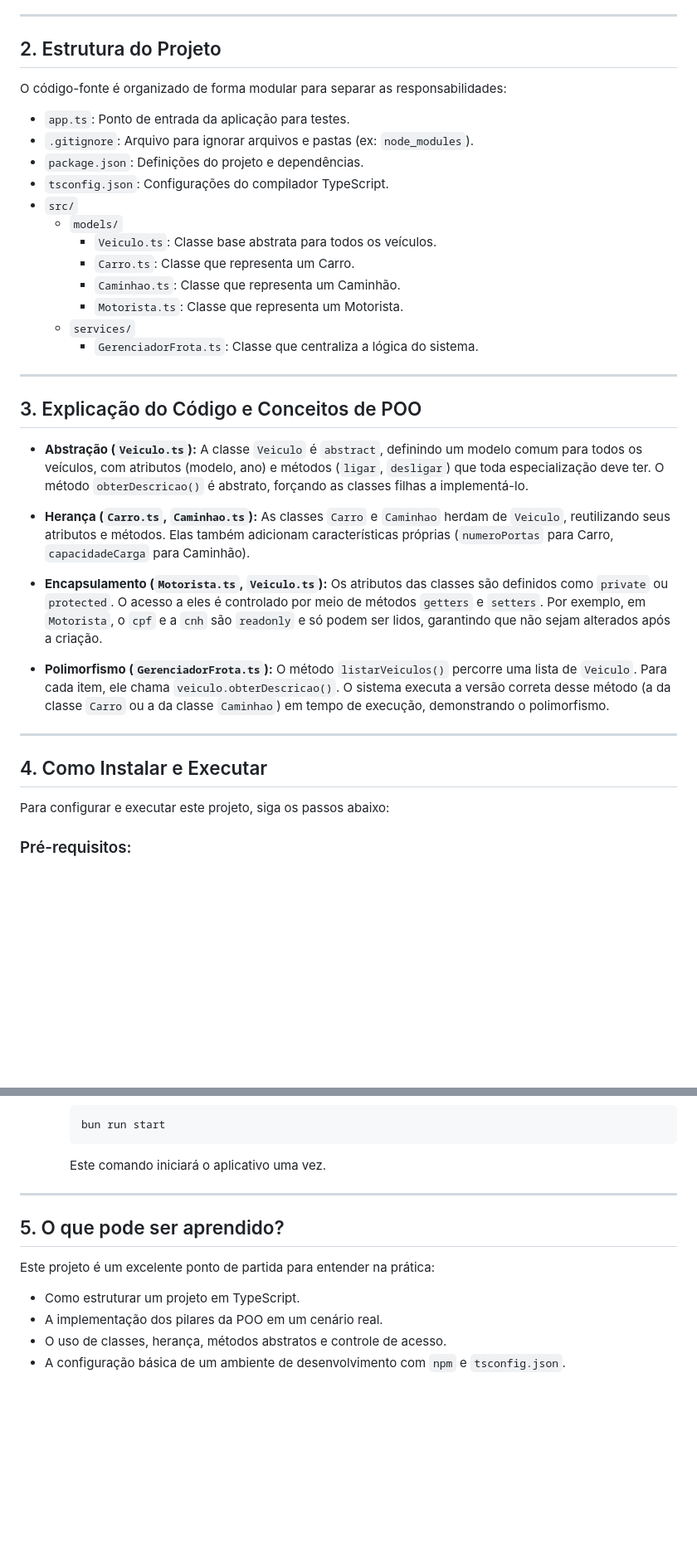
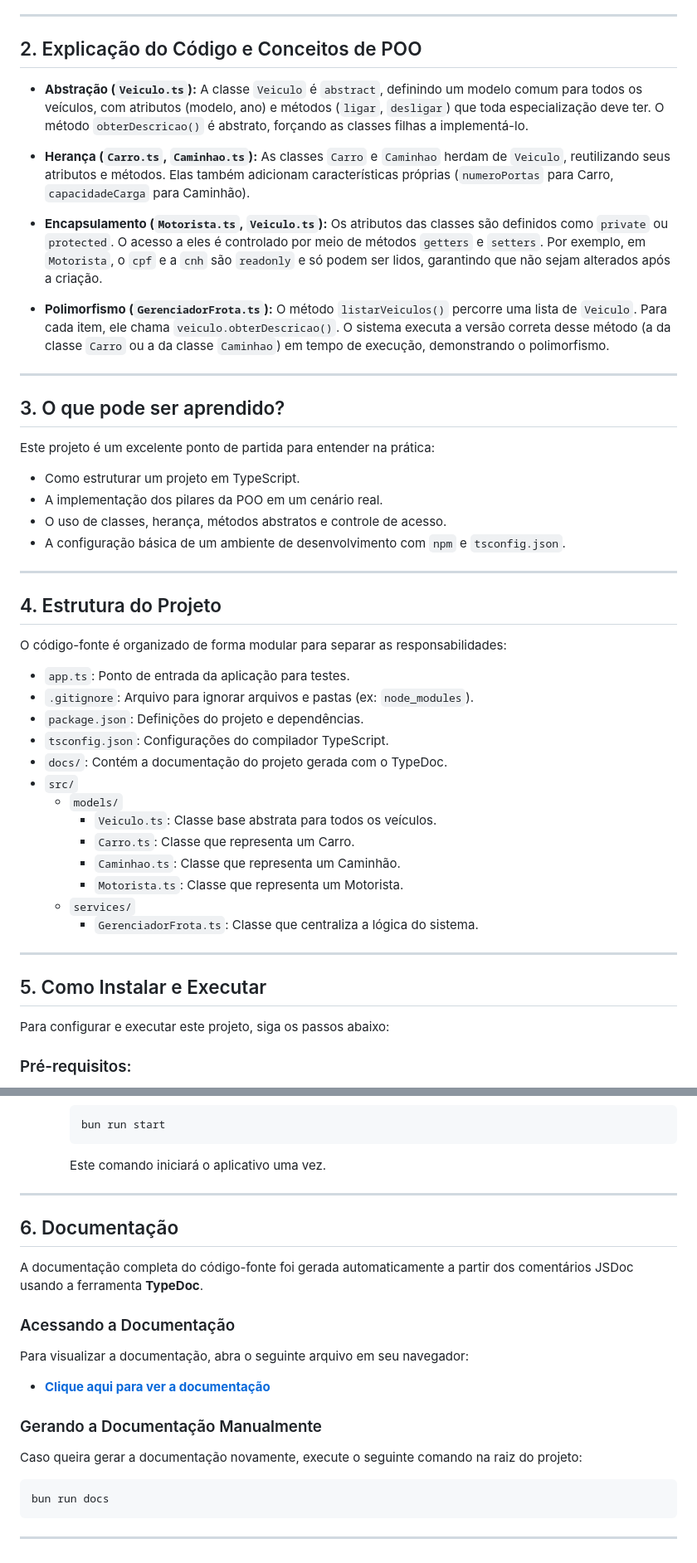
Before and after one commit to mafhper/sistema-frota_poo-ts, a Markdown page: README.md, 2 parts joined by grey strips. Shown: that part at 83% size. Rendered like a GitHub page; blank space fills up the shorter version.

````diff
--- a/README.md
+++ b/README.md
@@ -17,7 +17,29 @@ Este projeto é uma aplicação de console desenvolvida em TypeScript que simula
 
 ---
 
-## 2\. Estrutura do Projeto
+## 2\. Explicação do Código e Conceitos de POO
+
+- **Abstração (`Veiculo.ts`):** A classe `Veiculo` é `abstract`, definindo um modelo comum para todos os veículos, com atributos (modelo, ano) e métodos (`ligar`, `desligar`) que toda especialização deve ter. O método `obterDescricao()` é abstrato, forçando as classes filhas a implementá-lo.
+
+- **Herança (`Carro.ts`, `Caminhao.ts`):** As classes `Carro` e `Caminhao` herdam de `Veiculo`, reutilizando seus atributos e métodos. Elas também adicionam características próprias (`numeroPortas` para Carro, `capacidadeCarga` para Caminhão).
+
+- **Encapsulamento (`Motorista.ts`, `Veiculo.ts`):** Os atributos das classes são definidos como `private` ou `protected`. O acesso a eles é controlado por meio de métodos `getters` e `setters`. Por exemplo, em `Motorista`, o `cpf` e a `cnh` são `readonly` e só podem ser lidos, garantindo que não sejam alterados após a criação.
+
+- **Polimorfismo (`GerenciadorFrota.ts`):** O método `listarVeiculos()` percorre uma lista de `Veiculo`. Para cada item, ele chama `veiculo.obterDescricao()`. O sistema executa a versão correta desse método (a da classe `Carro` ou a da classe `Caminhao`) em tempo de execução, demonstrando o polimorfismo.
+---
+
+## 3\. O que pode ser aprendido?
+
+Este projeto é um excelente ponto de partida para entender na prática:
+
+- Como estruturar um projeto em TypeScript.
+- A implementação dos pilares da POO em um cenário real.
+- O uso de classes, herança, métodos abstratos e controle de acesso.
+- A configuração básica de um ambiente de desenvolvimento com `npm` e `tsconfig.json`.
+
+---
+
+## 4\. Estrutura do Projeto
 
 O código-fonte é organizado de forma modular para separar as responsabilidades:
 
@@ -25,6 +47,7 @@ O código-fonte é organizado de forma modular para separar as responsabilidades
 *   `.gitignore`: Arquivo para ignorar arquivos e pastas (ex: `node_modules`).
 *   `package.json`: Definições do projeto e dependências.
 *   `tsconfig.json`: Configurações do compilador TypeScript.
+*   `docs/`: Contém a documentação do projeto gerada com o TypeDoc.
 *   `src/`
     *   `models/`
         *   `Veiculo.ts`: Classe base abstrata para todos os veículos.
@@ -35,20 +58,7 @@ O código-fonte é organizado de forma modular para separar as responsabilidades
         *   `GerenciadorFrota.ts`: Classe que centraliza a lógica do sistema.
 
 ---
-
-## 3\. Explicação do Código e Conceitos de POO
-
-- **Abstração (`Veiculo.ts`):** A classe `Veiculo` é `abstract`, definindo um modelo comum para todos os veículos, com atributos (modelo, ano) e métodos (`ligar`, `desligar`) que toda especialização deve ter. O método `obterDescricao()` é abstrato, forçando as classes filhas a implementá-lo.
-
-- **Herança (`Carro.ts`, `Caminhao.ts`):** As classes `Carro` e `Caminhao` herdam de `Veiculo`, reutilizando seus atributos e métodos. Elas também adicionam características próprias (`numeroPortas` para Carro, `capacidadeCarga` para Caminhão).
-
-- **Encapsulamento (`Motorista.ts`, `Veiculo.ts`):** Os atributos das classes são definidos como `private` ou `protected`. O acesso a eles é controlado por meio de métodos `getters` e `setters`. Por exemplo, em `Motorista`, o `cpf` e a `cnh` são `readonly` e só podem ser lidos, garantindo que não sejam alterados após a criação.
-
-- **Polimorfismo (`GerenciadorFrota.ts`):** O método `listarVeiculos()` percorre uma lista de `Veiculo`. Para cada item, ele chama `veiculo.obterDescricao()`. O sistema executa a versão correta desse método (a da classe `Carro` ou a da classe `Caminhao`) em tempo de execução, demonstrando o polimorfismo.
-
----
-
-## 4\. Como Instalar e Executar
+## 5\. Como Instalar e Executar
 
 Para configurar e executar este projeto, siga os passos abaixo:
 
@@ -118,14 +128,23 @@ Certifique-se de ter os seguintes pré-requisitos instalados em seu sistema:
         ```
 
         Este comando iniciará o aplicativo uma vez.
-
 ---
 
-## 5\. O que pode ser aprendido?
+## 6\. Documentação
 
-Este projeto é um excelente ponto de partida para entender na prática:
+A documentação completa do código-fonte foi gerada automaticamente a partir dos comentários JSDoc usando a ferramenta **TypeDoc**.
 
-- Como estruturar um projeto em TypeScript.
-- A implementação dos pilares da POO em um cenário real.
-- O uso de classes, herança, métodos abstratos e controle de acesso.
-- A configuração básica de um ambiente de desenvolvimento com `npm` e `tsconfig.json`.
+### Acessando a Documentação
+
+Para visualizar a documentação, abra o seguinte arquivo em seu navegador:
+
+- **[Clique aqui para ver a documentação](./docs/index.html)**
+
+### Gerando a Documentação Manualmente
+
+Caso queira gerar a documentação novamente, execute o seguinte comando na raiz do projeto:
+
+```bash
+bun run docs
+```
+---
````
